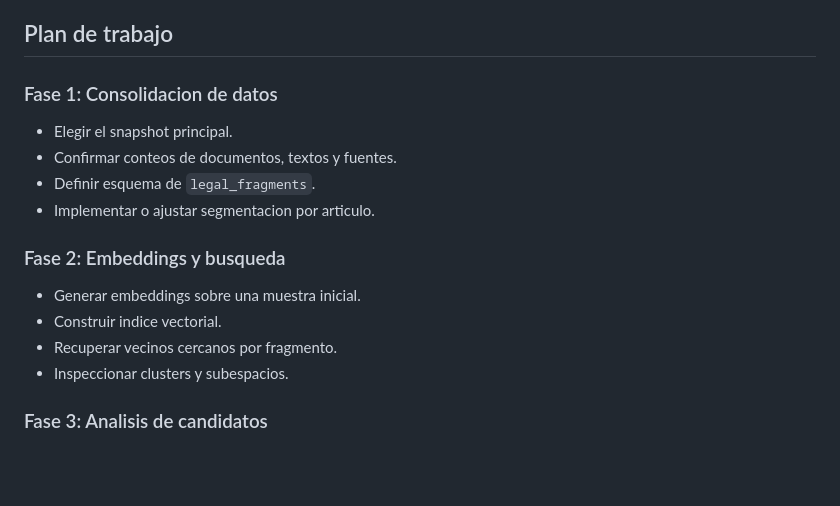
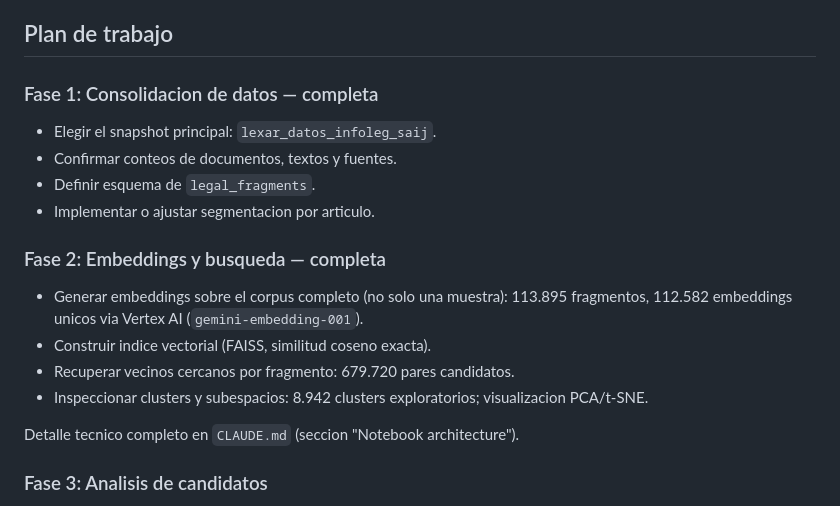
Before and after one commit to Jo4quin/LexAR, a Markdown page: README.md, the part around the change. Drawn GitHub-style; blank space fills up the shorter version.

Commit message:
docs: mark Fase 2 complete and document Vertex AI pipeline details
Updates CLAUDE.md with the real architecture (Vertex AI embeddings,
adaptive rate limiter, memory-safe FAISS retrieval, checkpointing)
and known fragility notes, and marks Fases 1-2 as complete in the
README's plan with the final corpus-wide numbers.

```diff
--- a/README.md
+++ b/README.md
@@ -251,19 +251,22 @@ Si se consigue revision de abogados o docentes, se puede construir un pequeno co
 
 ## Plan de trabajo
 
-### Fase 1: Consolidacion de datos
+### Fase 1: Consolidacion de datos — completa
 
-- Elegir el snapshot principal.
+- Elegir el snapshot principal: `lexar_datos_infoleg_saij`.
 - Confirmar conteos de documentos, textos y fuentes.
 - Definir esquema de `legal_fragments`.
 - Implementar o ajustar segmentacion por articulo.
 
-### Fase 2: Embeddings y busqueda
+### Fase 2: Embeddings y busqueda — completa
 
-- Generar embeddings sobre una muestra inicial.
-- Construir indice vectorial.
-- Recuperar vecinos cercanos por fragmento.
-- Inspeccionar clusters y subespacios.
+- Generar embeddings sobre el corpus completo (no solo una muestra): 113.895 fragmentos, 112.582
+  embeddings unicos via Vertex AI (`gemini-embedding-001`).
+- Construir indice vectorial (FAISS, similitud coseno exacta).
+- Recuperar vecinos cercanos por fragmento: 679.720 pares candidatos.
+- Inspeccionar clusters y subespacios: 8.942 clusters exploratorios; visualizacion PCA/t-SNE.
+
+Detalle tecnico completo en `CLAUDE.md` (seccion "Notebook architecture").
 
 ### Fase 3: Analisis de candidatos
 
```
